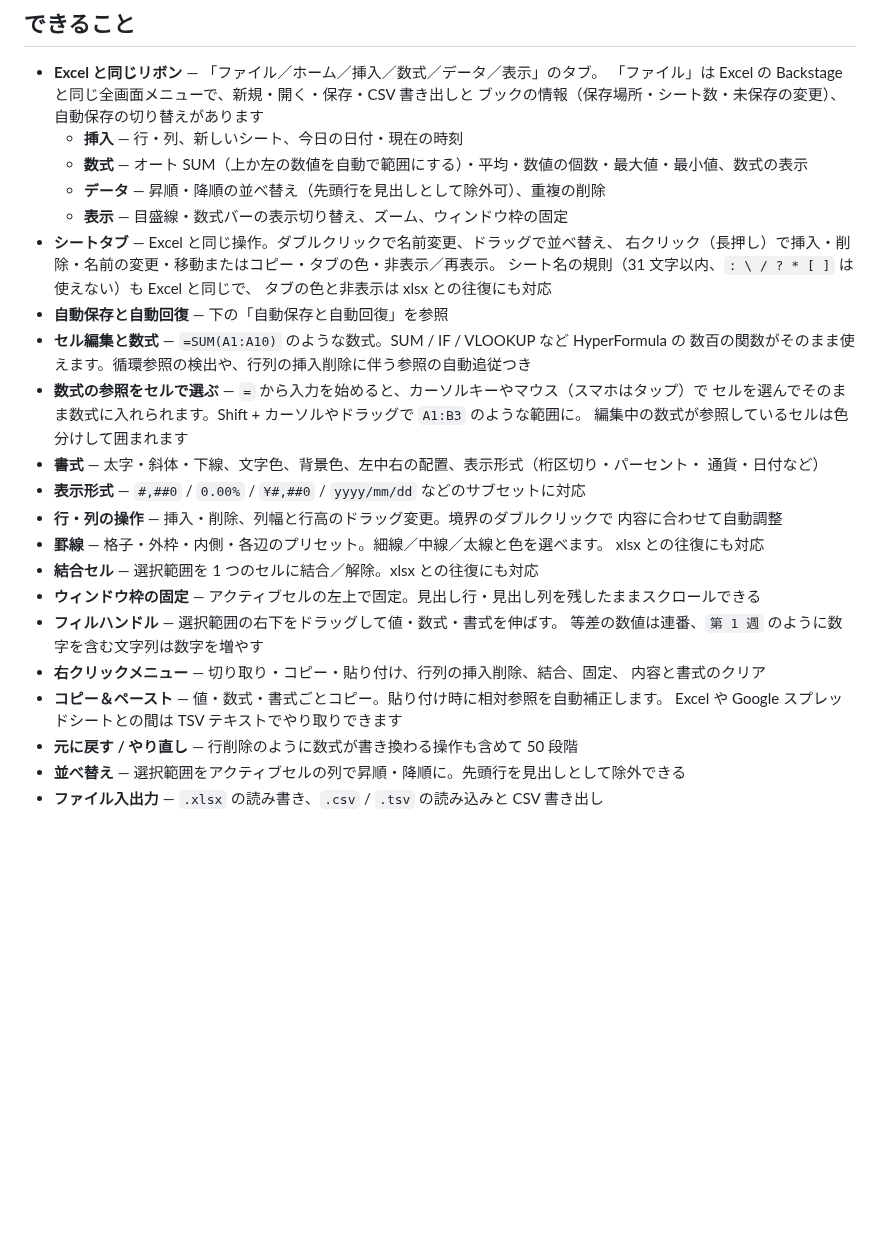
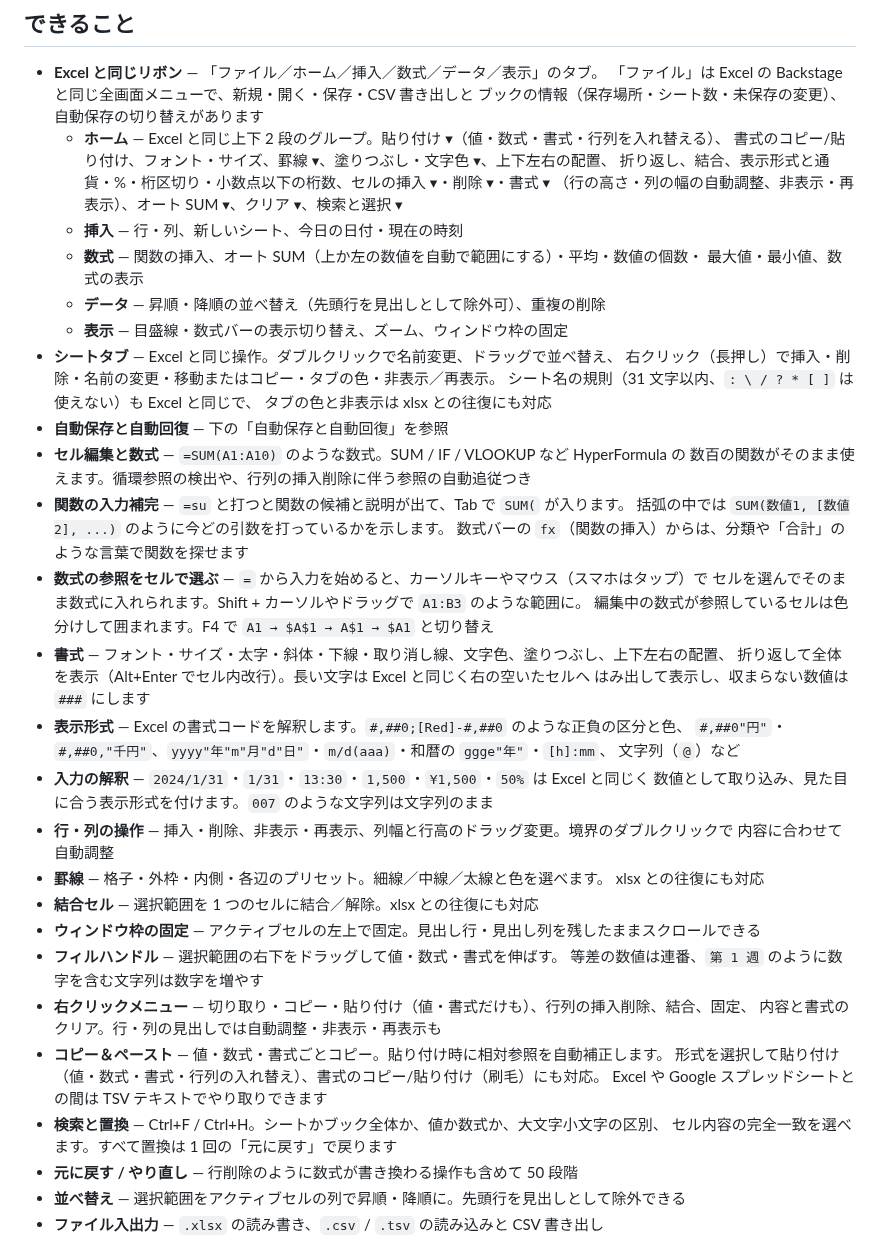
Before and after one commit to IsamuTakiguchi/excella, a Markdown page: README.md, the part around one of its changes. GitHub-like rendering; blank space fills up the shorter version.

```diff
--- a/README.md
+++ b/README.md
@@ -60,8 +60,13 @@ xlsx の読み書きに [ExcelJS](https://github.com/exceljs/exceljs) を使っ
 - **Excel と同じリボン** — 「ファイル／ホーム／挿入／数式／データ／表示」のタブ。
   「ファイル」は Excel の Backstage と同じ全画面メニューで、新規・開く・保存・CSV 書き出しと
   ブックの情報（保存場所・シート数・未保存の変更）、自動保存の切り替えがあります
+  - **ホーム** — Excel と同じ上下 2 段のグループ。貼り付け ▾（値・数式・書式・行列を入れ替える）、
+    書式のコピー/貼り付け、フォント・サイズ、罫線 ▾、塗りつぶし・文字色 ▾、上下左右の配置、
+    折り返し、結合、表示形式と通貨・%・桁区切り・小数点以下の桁数、セルの挿入 ▾・削除 ▾・書式 ▾
+    （行の高さ・列の幅の自動調整、非表示・再表示）、オート SUM ▾、クリア ▾、検索と選択 ▾
   - **挿入** — 行・列、新しいシート、今日の日付・現在の時刻
-  - **数式** — オート SUM（上か左の数値を自動で範囲にする）・平均・数値の個数・最大値・最小値、数式の表示
+  - **数式** — 関数の挿入、オート SUM（上か左の数値を自動で範囲にする）・平均・数値の個数・
+    最大値・最小値、数式の表示
   - **データ** — 昇順・降順の並べ替え（先頭行を見出しとして除外可）、重複の削除
   - **表示** — 目盛線・数式バーの表示切り替え、ズーム、ウィンドウ枠の固定
 - **シートタブ** — Excel と同じ操作。ダブルクリックで名前変更、ドラッグで並べ替え、
@@ -71,13 +76,21 @@ xlsx の読み書きに [ExcelJS](https://github.com/exceljs/exceljs) を使っ
 - **自動保存と自動回復** — 下の「自動保存と自動回復」を参照
 - **セル編集と数式** — `=SUM(A1:A10)` のような数式。SUM / IF / VLOOKUP など HyperFormula の
   数百の関数がそのまま使えます。循環参照の検出や、行列の挿入削除に伴う参照の自動追従つき
+- **関数の入力補完** — `=su` と打つと関数の候補と説明が出て、Tab で `SUM(` が入ります。
+  括弧の中では `SUM(数値1, [数値2], ...)` のように今どの引数を打っているかを示します。
+  数式バーの `fx`（関数の挿入）からは、分類や「合計」のような言葉で関数を探せます
 - **数式の参照をセルで選ぶ** — `=` から入力を始めると、カーソルキーやマウス（スマホはタップ）で
   セルを選んでそのまま数式に入れられます。Shift + カーソルやドラッグで `A1:B3` のような範囲に。
-  編集中の数式が参照しているセルは色分けして囲まれます
-- **書式** — 太字・斜体・下線、文字色、背景色、左中右の配置、表示形式（桁区切り・パーセント・
-  通貨・日付など）
-- **表示形式** — `#,##0` / `0.00%` / `¥#,##0` / `yyyy/mm/dd` などのサブセットに対応
-- **行・列の操作** — 挿入・削除、列幅と行高のドラッグ変更。境界のダブルクリックで
+  編集中の数式が参照しているセルは色分けして囲まれます。F4 で `A1 → $A$1 → A$1 → $A1` と切り替え
+- **書式** — フォント・サイズ・太字・斜体・下線・取り消し線、文字色、塗りつぶし、上下左右の配置、
+  折り返して全体を表示（Alt+Enter でセル内改行）。長い文字は Excel と同じく右の空いたセルへ
+  はみ出して表示し、収まらない数値は `###` にします
+- **表示形式** — Excel の書式コードを解釈します。`#,##0;[Red]-#,##0` のような正負の区分と色、
+  `#,##0"円"`・`#,##0,"千円"`、`yyyy"年"m"月"d"日"`・`m/d(aaa)`・和暦の `ggge"年"`・`[h]:mm`、
+  文字列（`@`）など
+- **入力の解釈** — `2024/1/31`・`1/31`・`13:30`・`1,500`・`¥1,500`・`50%` は Excel と同じく
+  数値として取り込み、見た目に合う表示形式を付けます。`007` のような文字列は文字列のまま
+- **行・列の操作** — 挿入・削除、非表示・再表示、列幅と行高のドラッグ変更。境界のダブルクリックで
   内容に合わせて自動調整
 - **罫線** — 格子・外枠・内側・各辺のプリセット。細線／中線／太線と色を選べます。
   xlsx との往復にも対応
@@ -85,10 +98,13 @@ xlsx の読み書きに [ExcelJS](https://github.com/exceljs/exceljs) を使っ
 - **ウィンドウ枠の固定** — アクティブセルの左上で固定。見出し行・見出し列を残したままスクロールできる
 - **フィルハンドル** — 選択範囲の右下をドラッグして値・数式・書式を伸ばす。
   等差の数値は連番、`第 1 週` のように数字を含む文字列は数字を増やす
-- **右クリックメニュー** — 切り取り・コピー・貼り付け、行列の挿入削除、結合、固定、
-  内容と書式のクリア
+- **右クリックメニュー** — 切り取り・コピー・貼り付け（値・書式だけも）、行列の挿入削除、結合、固定、
+  内容と書式のクリア。行・列の見出しでは自動調整・非表示・再表示も
 - **コピー＆ペースト** — 値・数式・書式ごとコピー。貼り付け時に相対参照を自動補正します。
+  形式を選択して貼り付け（値・数式・書式・行列の入れ替え）、書式のコピー/貼り付け（刷毛）にも対応。
   Excel や Google スプレッドシートとの間は TSV テキストでやり取りできます
+- **検索と置換** — Ctrl+F / Ctrl+H。シートかブック全体か、値か数式か、大文字小文字の区別、
+  セル内容の完全一致を選べます。すべて置換は 1 回の「元に戻す」で戻ります
 - **元に戻す / やり直し** — 行削除のように数式が書き換わる操作も含めて 50 段階
 - **並べ替え** — 選択範囲をアクティブセルの列で昇順・降順に。先頭行を見出しとして除外できる
 - **ファイル入出力** — `.xlsx` の読み書き、`.csv` / `.tsv` の読み込みと CSV 書き出し
```
Also changed, not shown: other parts of README.md (+9 -1 lines), CLAUDE.md (+15 -0 lines), docs/screenshot-mobile.png, docs/screenshot.png, 16 other files.
